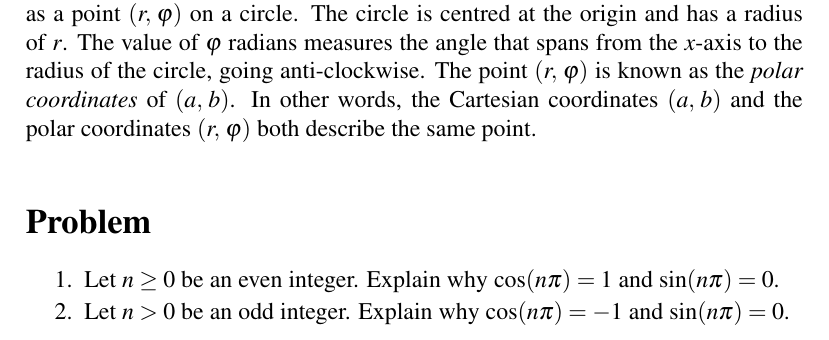
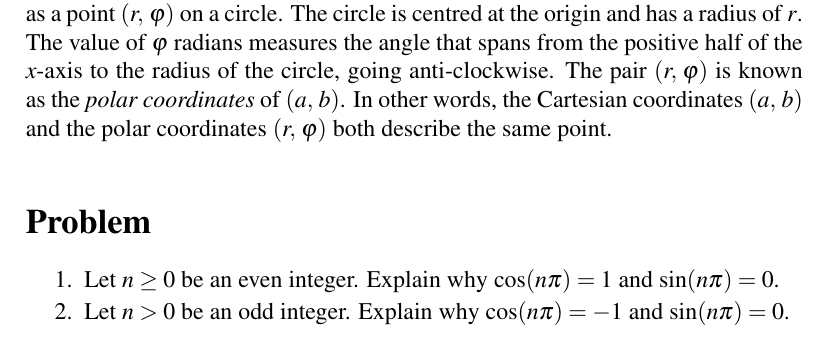
Before and after one commit to mvngu/hsnote, a LaTeX document (04_polar.tex): part of page 3 of 3, cut so that both start at the same text. Compiled offline with pdfLaTeX.

Commit message:
Clarify the caption of a figure.

```diff
--- a/04_polar.tex
+++ b/04_polar.tex
@@ -284,12 +284,12 @@ you get
   Any point $\tuple{a}{b}$ in the Cartesian coordinate system can be
   represented as a point $\tuple{r}{\varphi}$ on a circle.  The circle
   is centred at the origin and has a radius of $r$.  The value of
-  $\varphi$ radians measures the angle that spans from the $x$-axis to
-  the radius of the circle, going anti-clockwise.  The point
-  $\tuple{r}{\varphi}$ is known as the \emph{polar coordinates} of
-  $\tuple{a}{b}$.  In other words, the Cartesian coordinates
-  $\tuple{a}{b}$ and the polar coordinates $\tuple{r}{\varphi}$ both
-  describe the same point.
+  $\varphi$ radians measures the angle that spans from the positive
+  half of the $x$-axis to the radius of the circle, going
+  anti-clockwise.  The pair $\tuple{r}{\varphi}$ is known as the
+  \emph{polar coordinates} of $\tuple{a}{b}$.  In other words, the
+  Cartesian coordinates $\tuple{a}{b}$ and the polar coordinates
+  $\tuple{r}{\varphi}$ both describe the same point.
 }
 \label{fig:convert_from_polar_to_Cartesian_coordinates}
 \end{figure}
```
